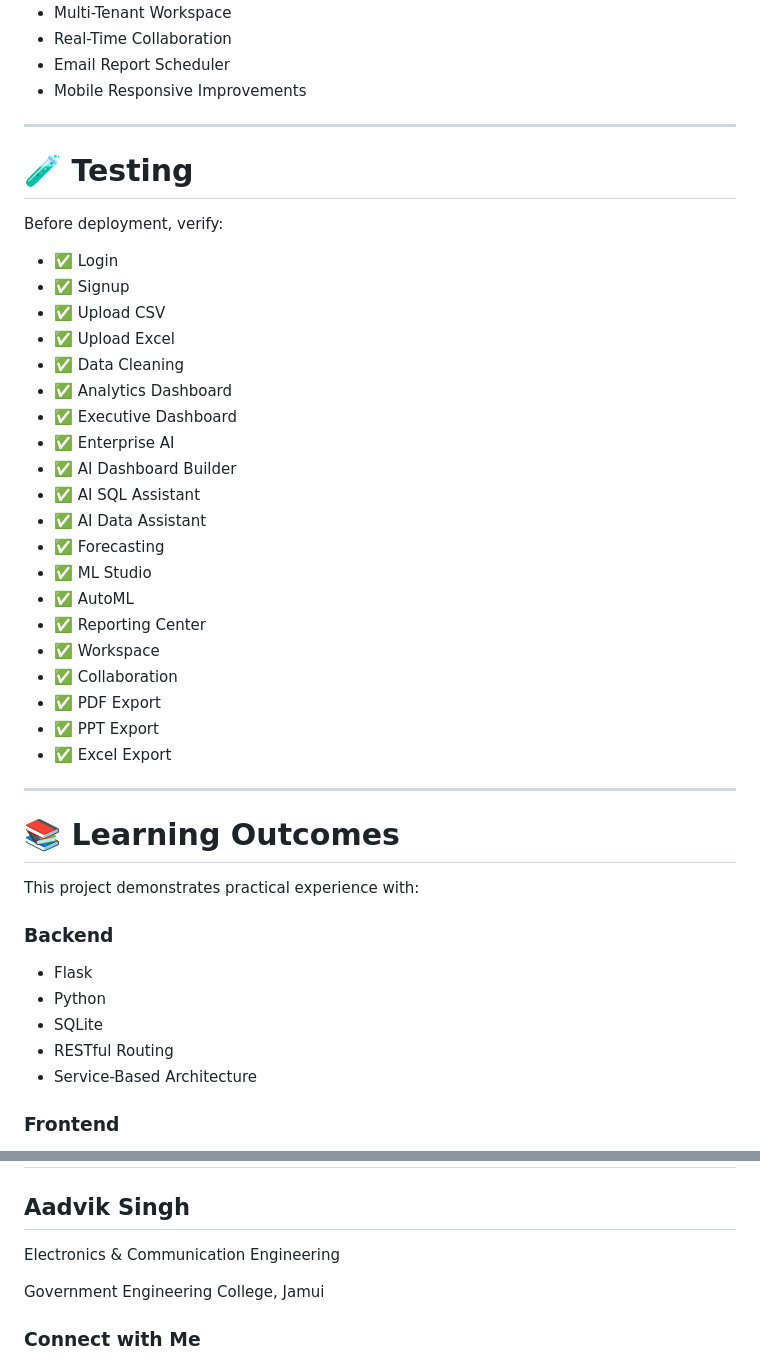
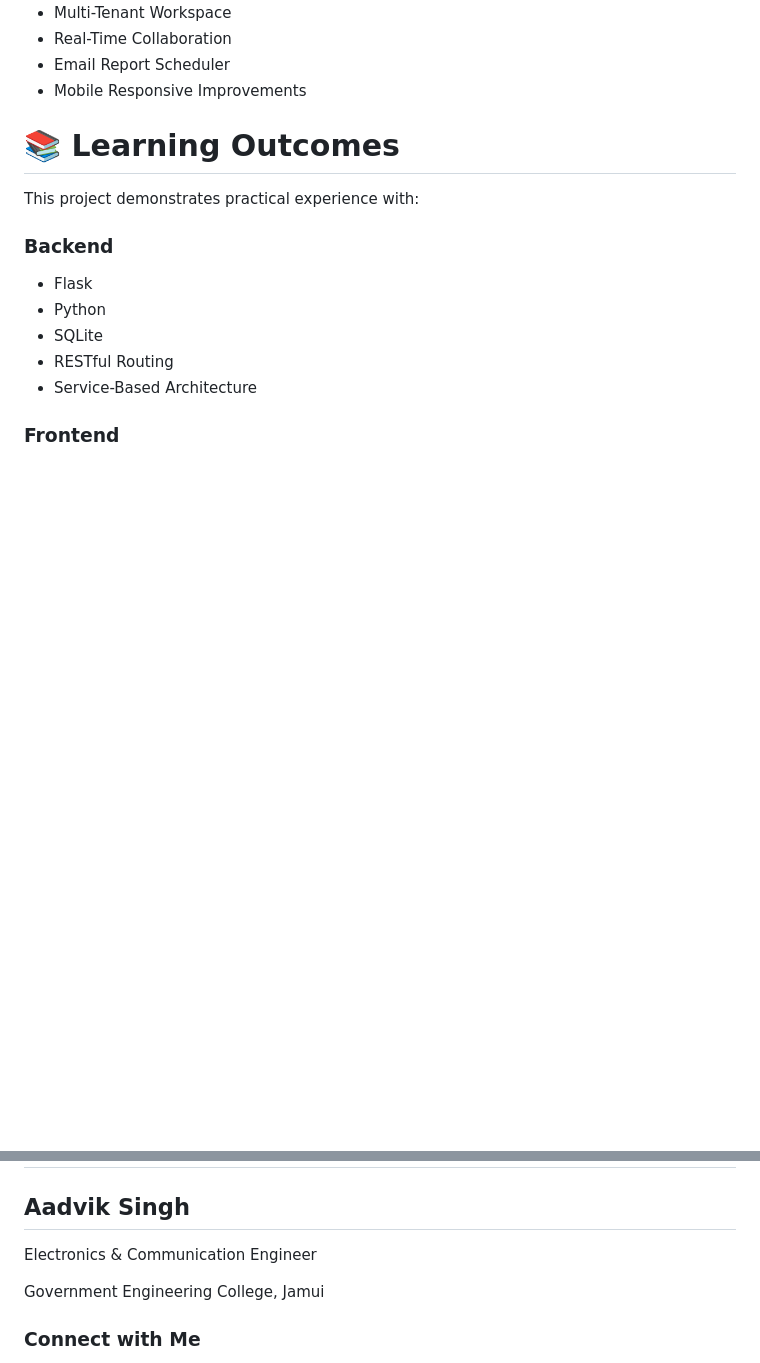
Before and after one commit to Aadvik7462/enterprise-ai-business-intelligence-platform, a Markdown page: README.md, 2 parts joined by grey strips. GitHub-like rendering; blank space fills up the shorter version.

```diff
--- a/README.md
+++ b/README.md
@@ -764,34 +764,6 @@ The following enhancements are planned:
 - Email Report Scheduler
 - Mobile Responsive Improvements
 
----
-
-# 🧪 Testing
-
-Before deployment, verify:
-
-- ✅ Login
-- ✅ Signup
-- ✅ Upload CSV
-- ✅ Upload Excel
-- ✅ Data Cleaning
-- ✅ Analytics Dashboard
-- ✅ Executive Dashboard
-- ✅ Enterprise AI
-- ✅ AI Dashboard Builder
-- ✅ AI SQL Assistant
-- ✅ AI Data Assistant
-- ✅ Forecasting
-- ✅ ML Studio
-- ✅ AutoML
-- ✅ Reporting Center
-- ✅ Workspace
-- ✅ Collaboration
-- ✅ PDF Export
-- ✅ PPT Export
-- ✅ Excel Export
-
----
 
 # 📚 Learning Outcomes
 
@@ -859,7 +831,7 @@ This platform can be used in:
 
 ## Aadvik Singh
 
-Electronics & Communication Engineering
+Electronics & Communication Engineer
 
 Government Engineering College, Jamui
 
```
